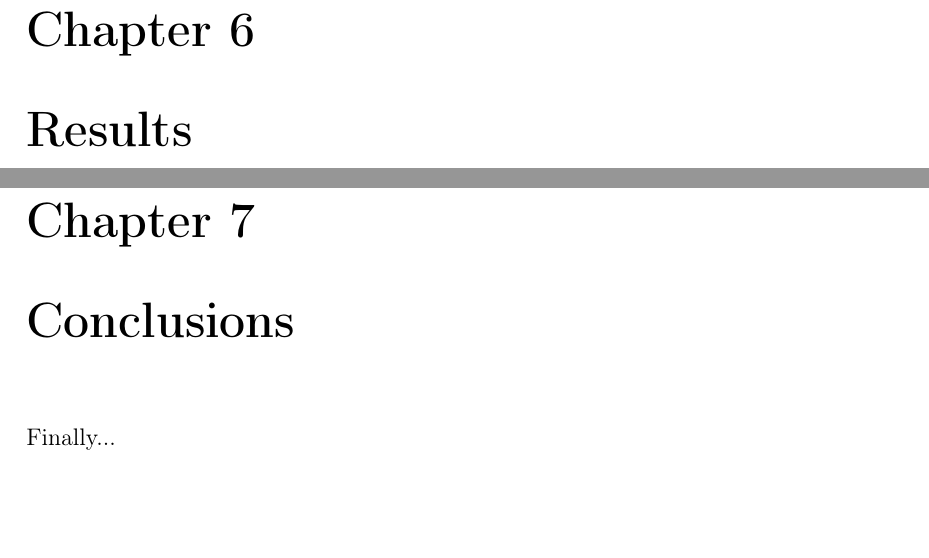
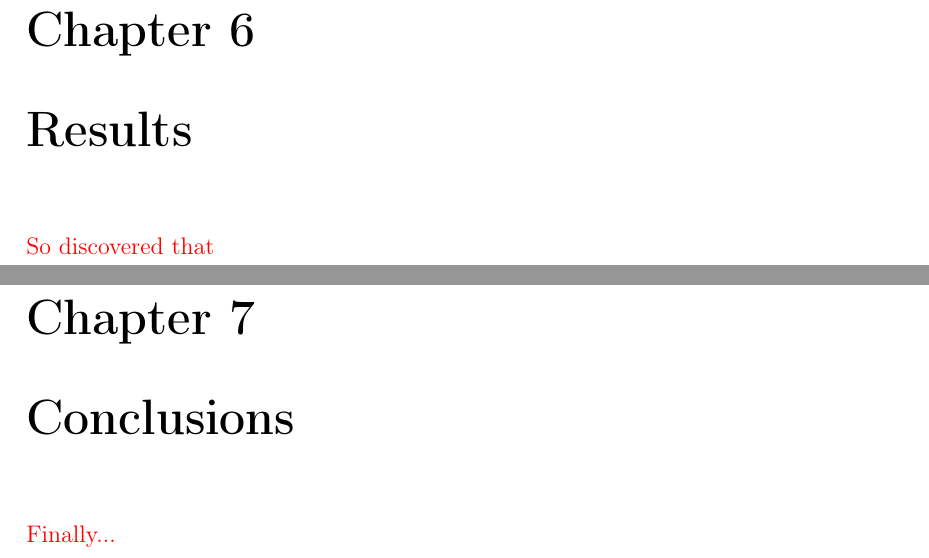
Before and after one commit to fvalle1/MSc_doc, a LaTeX thesis (thesis.tex, which reads body/conclusions.tex, body/results.tex): two parts of pages 24 and 25 of 38 before the commit and two parts of pages 25 and 26 of 39 after it, joined at a grey line, cut so that both start at the same text, the shorter picture padded with empty space. Compiled offline with pdfLaTeX.

Commit message:
Updates from Overleaf

```diff
--- a/body/conclusions.tex
+++ b/body/conclusions.tex
@@ -1,2 +1,2 @@
 \chapter{Conclusions}\label{ch:conclusions}
-Finally...
+\draft{Finally...}
--- a/body/results.tex
+++ b/body/results.tex
@@ -1,2 +1,3 @@
 \chapter{Results}\label{ch:results}
 
+\draft{So discovered that}
```
Also changed, not shown: body/topicmodelling.tex (+6 -1 lines), body/results.tex (4 more changed lines).
